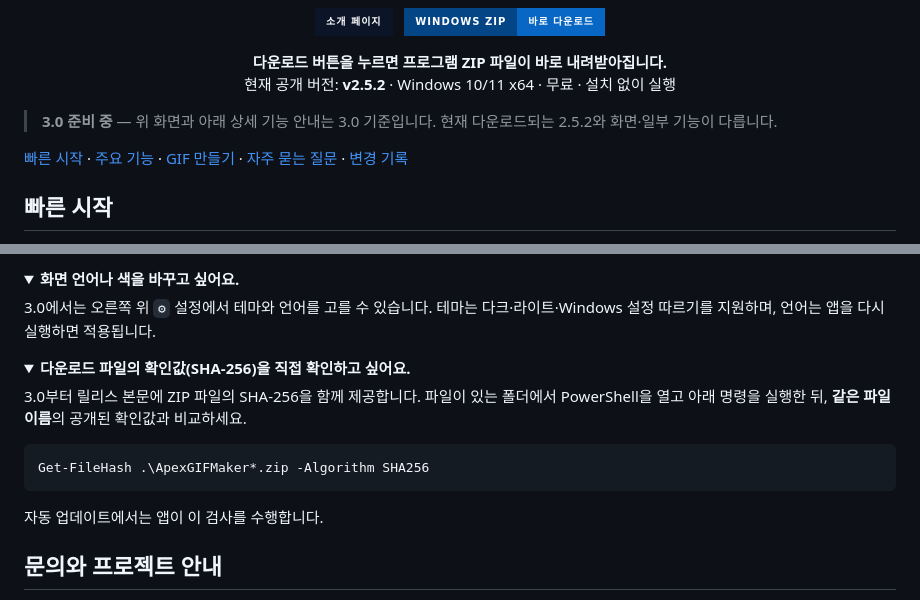
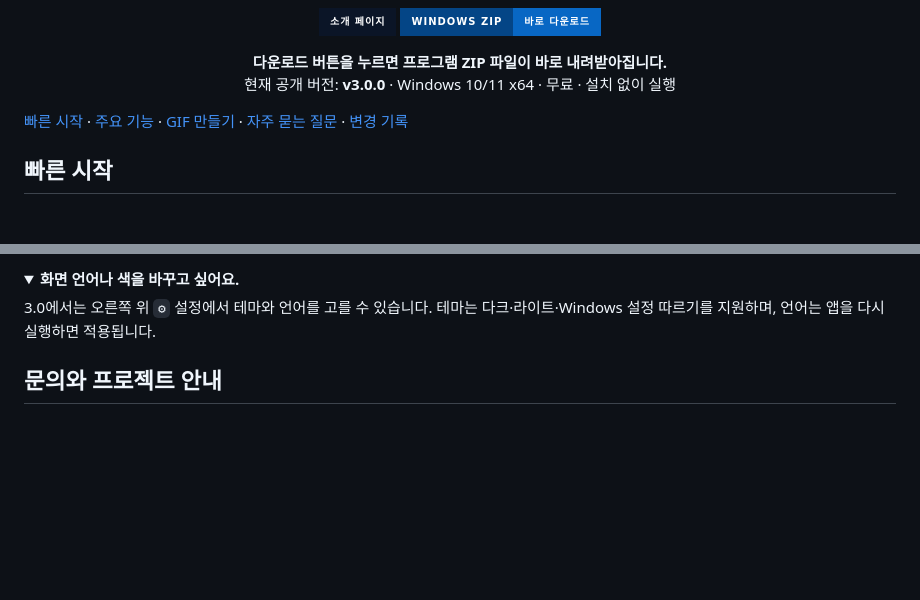
Before and after one commit to deuxdoom/APEXGIFMAKER, a Markdown page: README.md, 2 parts joined by grey strips. Drawn GitHub-style; folded sections open; badges without logos; blank space fills up the shorter version.

````diff
--- a/README.md
+++ b/README.md
@@ -34,10 +34,8 @@
 
 <p align="center">
   <b>다운로드 버튼을 누르면 프로그램 ZIP 파일이 바로 내려받아집니다.</b><br>
-  현재 공개 버전: <b>v2.5.2</b> · Windows 10/11 x64 · 무료 · 설치 없이 실행
+  현재 공개 버전: <b>v3.0.0</b> · Windows 10/11 x64 · 무료 · 설치 없이 실행
 </p>
-
-> **3.0 준비 중** — 위 화면과 아래 상세 기능 안내는 3.0 기준입니다. 현재 다운로드되는 2.5.2와 화면·일부 기능이 다릅니다.
 
 [빠른 시작](#빠른-시작) · [주요 기능](#주요-기능) · [GIF 만들기](#gif-만들기) · [자주 묻는 질문](#자주-묻는-질문) · [변경 기록](CHANGELOG.md)
 
@@ -183,19 +181,6 @@ Windows에서 아직 신뢰 정보가 충분하지 않은 앱에 표시할 수
 
 </details>
 
-<details>
-<summary><b>다운로드 파일의 확인값(SHA-256)을 직접 확인하고 싶어요.</b></summary>
-
-3.0부터 릴리스 본문에 ZIP 파일의 SHA-256을 함께 제공합니다.
-파일이 있는 폴더에서 PowerShell을 열고 아래 명령을 실행한 뒤, **같은 파일 이름**의 공개된 확인값과 비교하세요.
-
-```powershell
-Get-FileHash .\ApexGIFMaker*.zip -Algorithm SHA256
-```
-
-자동 업데이트에서는 앱이 이 검사를 수행합니다.
-
-</details>
 
 ## 문의와 프로젝트 안내
 
````
Also changed, not shown: other parts of README.md (+2 -2 lines).
